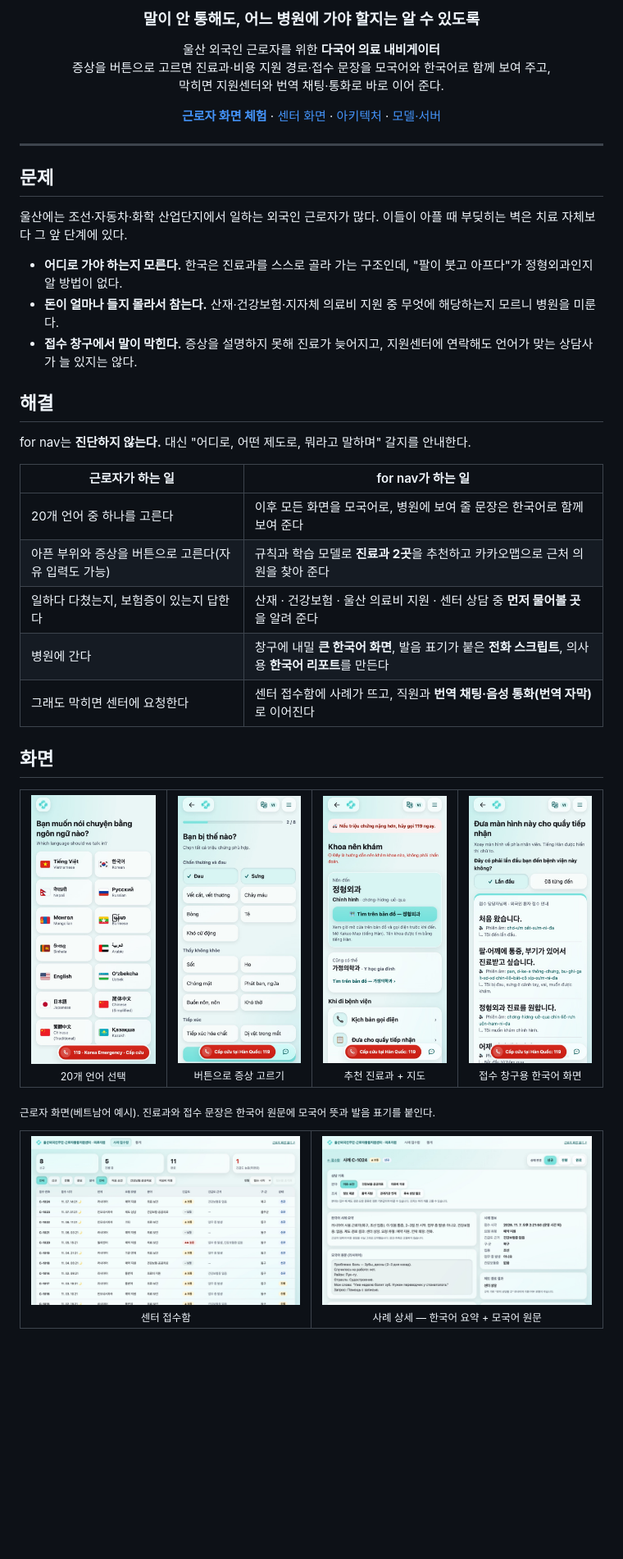
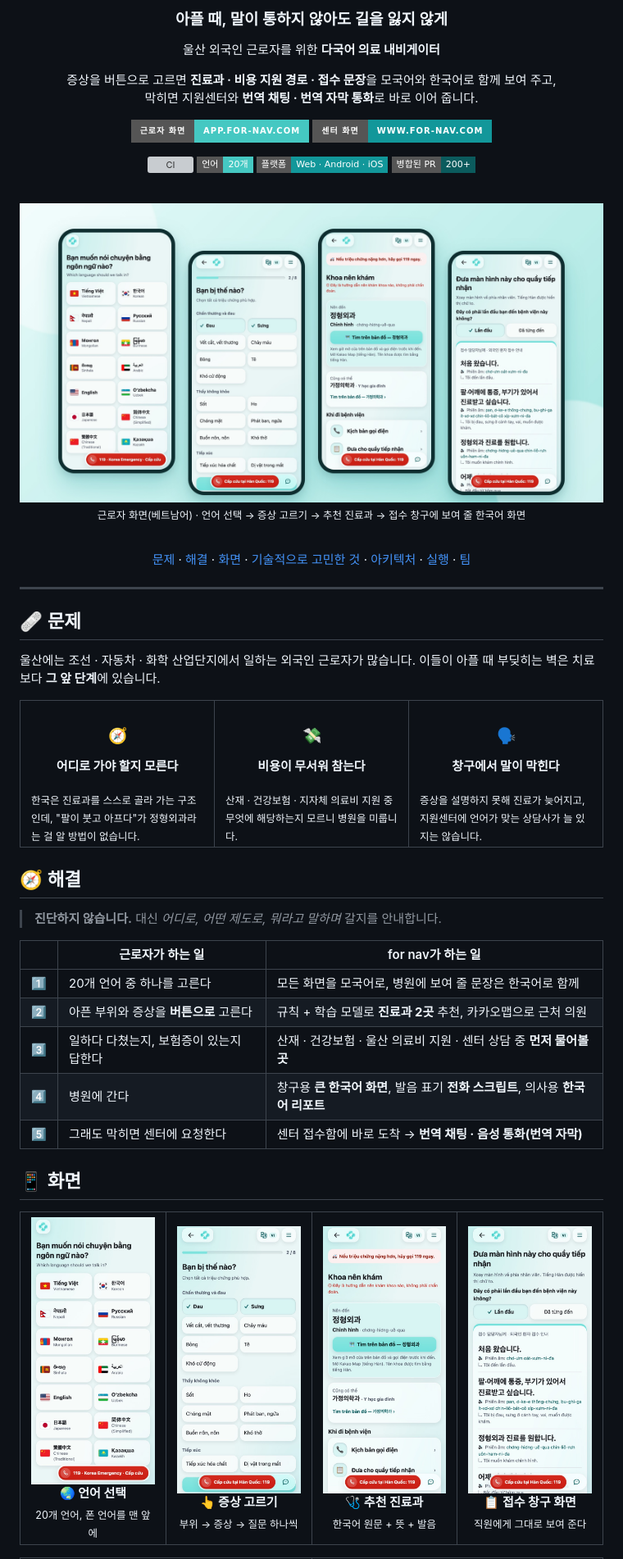
Before and after one commit to conceptamin/for-nav, a Markdown page: README.md, the part around one of its changes. Shown at 82% size. Rendered like a GitHub page; pictures changed too: docs/images/banner.jpg (added); badges without logos; blank space fills up the shorter version; grey boxes are pictures that could not be loaded.

```diff
--- a/README.md
+++ b/README.md
@@ -4,53 +6,72 @@
 
-### 말이 안 통해도, 어느 병원에 가야 할지는 알 수 있도록
+### 아플 때, 말이 통하지 않아도 길을 잃지 않게
 
-울산 외국인 근로자를 위한 **다국어 의료 내비게이터**<br/>
-증상을 버튼으로 고르면 진료과·비용 지원 경로·접수 문장을 모국어와 한국어로 함께 보여 주고,<br/>
-막히면 지원센터와 번역 채팅·통화로 바로 이어 준다.
+울산 외국인 근로자를 위한 **다국어 의료 내비게이터**
 
-[**근로자 화면 체험**](https://app.for-nav.com) · [센터 화면](https://www.for-nav.com) · [아키텍처](docs/architecture/frontend-architecture.md) · [모델·서버](docs/architecture/modeling-backend-flow.md)
+증상을 버튼으로 고르면 **진료과 · 비용 지원 경로 · 접수 문장**을 모국어와 한국어로 함께 보여 주고,<br />막히면 지원센터와 **번역 채팅 · 번역 자막 통화**로 바로 이어 줍니다.
+
+[![근로자 화면](https://img.shields.io/badge/근로자_화면-app.for--nav.com-45C8C2?style=for-the-badge)](https://app.for-nav.com) [![센터 화면](https://img.shields.io/badge/센터_화면-www.for--nav.com-12979A?style=for-the-badge)](https://www.for-nav.com)
+
+[![CI](https://img.shields.io/github/actions/workflow/status/conceptamin/for-nav/ci.yml?branch=main&style=flat-square&label=CI)](https://github.com/conceptamin/for-nav/actions/workflows/ci.yml) ![languages](https://img.shields.io/badge/언어-20개-45C8C2?style=flat-square) ![platform](https://img.shields.io/badge/플랫폼-Web_·_Android_·_iOS-12979A?style=flat-square) [![PRs](https://img.shields.io/badge/병합된_PR-200+-0b5b5d?style=flat-square)](https://github.com/conceptamin/for-nav/pulls?q=is%3Apr+is%3Amerged)
+
+<br />
+
+<img src="docs/images/banner.jpg" alt="for nav 근로자 화면 — 언어 선택, 증상 고르기, 추천 진료과, 접수 창구 화면" width="100%" />
+
+<sub>근로자 화면(베트남어) · 언어 선택 → 증상 고르기 → 추천 진료과 → 접수 창구에 보여 줄 한국어 화면</sub>
+
+<br />
+
+[문제](#-문제) · [해결](#-해결) · [화면](#-화면) · [기술적으로 고민한 것](#-기술적으로-고민한-것) · [아키텍처](#-아키텍처) · [실행](#-직접-실행하기) · [팀](#-팀)
 
 </div>
 
 ---
 
-## 문제
+## 🩹 문제
 
-울산에는 조선·자동차·화학 산업단지에서 일하는 외국인 근로자가 많다. 이들이 아플 때 부딪히는 벽은 치료 자체보다 그 앞 단계에 있다.
-
-- **어디로 가야 하는지 모른다.** 한국은 진료과를 스스로 골라 가는 구조인데, "팔이 붓고 아프다"가 정형외과인지 알 방법이 없다.
-- **돈이 얼마나 들지 몰라서 참는다.** 산재·건강보험·지자체 의료비 지원 중 무엇에 해당하는지 모르니 병원을 미룬다.
-- **접수 창구에서 말이 막힌다.** 증상을 설명하지 못해 진료가 늦어지고, 지원센터에 연락해도 언어가 맞는 상담사가 늘 있지는 않다.
-
-## 해결
-
-for nav는 **진단하지 않는다.** 대신 "어디로, 어떤 제도로, 뭐라고 말하며" 갈지를 안내한다.
-
-| 근로자가 하는 일 | for nav가 하는 일 |
-|---|---|
-| 20개 언어 중 하나를 고른다 | 이후 모든 화면을 모국어로, 병원에 보여 줄 문장은 한국어로 함께 보여 준다 |
-| 아픈 부위와 증상을 버튼으로 고른다(자유 입력도 가능) | 규칙과 학습 모델로 **진료과 2곳**을 추천하고 카카오맵으로 근처 의원을 찾아 준다 |
-| 일하다 다쳤는지, 보험증이 있는지 답한다 | 산재 · 건강보험 · 울산 의료비 지원 · 센터 상담 중 **먼저 물어볼 곳**을 알려 준다 |
-| 병원에 간다 | 창구에 내밀 **큰 한국어 화면**, 발음 표기가 붙은 **전화 스크립트**, 의사용 **한국어 리포트**를 만든다 |
-| 그래도 막히면 센터에 요청한다 | 센터 접수함에 사례가 뜨고, 직원과 **번역 채팅·음성 통화(번역 자막)** 로 이어진다 |
-
-## 화면
+울산에는 조선 · 자동차 · 화학 산업단지에서 일하는 외국인 근로자가 많습니다. 이들이 아플 때 부딪히는 벽은 치료보다 **그 앞 단계**에 있습니다.
 
 <table>
   <tr>
-    <td align="center"><img src="docs/images/w-language.jpg" width="200" /><br/><sub>20개 언어 선택</sub></td>
-    <td align="center"><img src="docs/images/w-intake.jpg" width="200" /><br/><sub>버튼으로 증상 고르기</sub></td>
-    <td align="center"><img src="docs/images/w-result.jpg" width="200" /><br/><sub>추천 진료과 + 지도</sub></td>
-    <td align="center"><img src="docs/images/w-desk.jpg" width="200" /><br/><sub>접수 창구용 한국어 화면</sub></td>
+    <td width="33%" valign="top">
+      <h3 align="center">🧭</h3>
+      <p align="center"><b>어디로 가야 할지 모른다</b></p>
+      <sub>한국은 진료과를 스스로 골라 가는 구조인데, "팔이 붓고 아프다"가 정형외과라는 걸 알 방법이 없습니다.</sub>
+    </td>
+    <td width="33%" valign="top">
+      <h3 align="center">💸</h3>
+      <p align="center"><b>비용이 무서워 참는다</b></p>
+      <sub>산재 · 건강보험 · 지자체 의료비 지원 중 무엇에 해당하는지 모르니 병원을 미룹니다.</sub>
+    </td>
+    <td width="33%" valign="top">
+      <h3 align="center">🗣️</h3>
+      <p align="center"><b>창구에서 말이 막힌다</b></p>
+      <sub>증상을 설명하지 못해 진료가 늦어지고, 지원센터에 언어가 맞는 상담사가 늘 있지는 않습니다.</sub>
+    </td>
   </tr>
 </table>
 
-<sub>근로자 화면(베트남어 예시). 진료과와 접수 문장은 한국어 원문에 모국어 뜻과 발음 표기를 붙인다.</sub>
+## 🧭 해결
+
+> **진단하지 않습니다.** 대신 *어디로, 어떤 제도로, 뭐라고 말하며* 갈지를 안내합니다.
+
+| | 근로자가 하는 일 | for nav가 하는 일 |
+|:-:|---|---|
+| 1️⃣ | 20개 언어 중 하나를 고른다 | 모든 화면을 모국어로, 병원에 보여 줄 문장은 한국어로 함께 |
+| 2️⃣ | 아픈 부위와 증상을 **버튼으로** 고른다 | 규칙 + 학습 모델로 **진료과 2곳** 추천, 카카오맵으로 근처 의원 |
+| 3️⃣ | 일하다 다쳤는지, 보험증이 있는지 답한다 | 산재 · 건강보험 · 울산 의료비 지원 · 센터 상담 중 **먼저 물어볼 곳** |
+| 4️⃣ | 병원에 간다 | 창구용 **큰 한국어 화면**, 발음 표기 **전화 스크립트**, 의사용 **한국어 리포트** |
+| 5️⃣ | 그래도 막히면 센터에 요청한다 | 센터 접수함에 바로 도착 → **번역 채팅 · 음성 통화(번역 자막)** |
+
+## 📱 화면
 
 <table>
   <tr>
-    <td align="center"><img src="docs/images/c-inbox.jpg" width="420" /><br/><sub>센터 접수함</sub></td>
-    <td align="center"><img src="docs/images/c-case.jpg" width="420" /><br/><sub>사례 상세 — 한국어 요약 + 모국어 원문</sub></td>
+    <td align="center" width="25%"><img src="docs/images/w-language.jpg" width="190" /><br /><b>🌏 언어 선택</b><br /><sub>20개 언어, 폰 언어를 맨 앞에</sub></td>
+    <td align="center" width="25%"><img src="docs/images/w-intake.jpg" width="190" /><br /><b>👆 증상 고르기</b><br /><sub>부위 → 증상 → 질문 하나씩</sub></td>
+    <td align="center" width="25%"><img src="docs/images/w-result.jpg" width="190" /><br /><b>🩺 추천 진료과</b><br /><sub>한국어 원문 + 뜻 + 발음</sub></td>
+    <td align="center" width="25%"><img src="docs/images/w-desk.jpg" width="190" /><br /><b>📋 접수 창구 화면</b><br /><sub>직원에게 그대로 보여 준다</sub></td>
   </tr>
 </table>
 
```
Also changed, not shown: other parts of README.md (+128 -73 lines).
